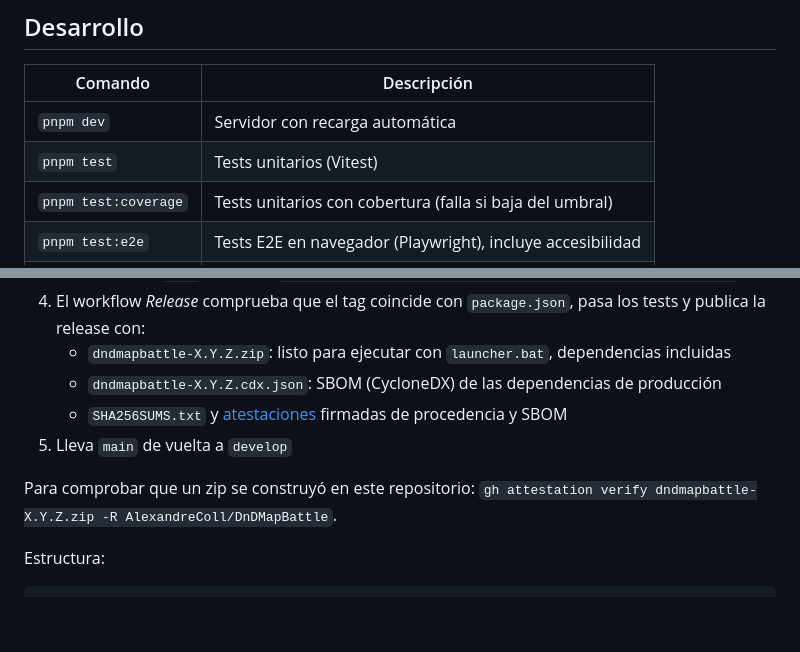
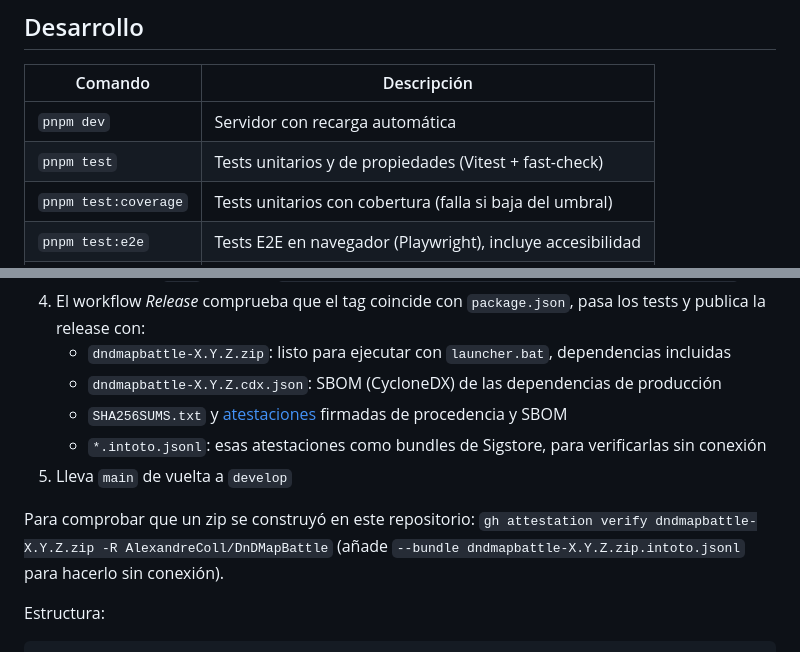
Before and after one commit to AlexandreColl/DnDMapBattle, a Markdown page: README.md, 2 parts joined by grey strips. Drawn GitHub-style; blank space fills up the shorter version.

Commit message:
📝 docs: document property tests and release bundles

```diff
--- a/README.md
+++ b/README.md
@@ -198,7 +198,7 @@ Variables de entorno opcionales:
 | Comando              | Descripción                                                |
 | -------------------- | ---------------------------------------------------------- |
 | `pnpm dev`           | Servidor con recarga automática                            |
-| `pnpm test`          | Tests unitarios (Vitest)                                   |
+| `pnpm test`          | Tests unitarios y de propiedades (Vitest + fast-check)     |
 | `pnpm test:coverage` | Tests unitarios con cobertura (falla si baja del umbral)   |
 | `pnpm test:e2e`      | Tests E2E en navegador (Playwright), incluye accesibilidad |
 | `pnpm lint`          | ESLint                                                     |
@@ -230,9 +230,10 @@ Todos los workflows fijan las Actions por SHA, usan permisos mínimos por trabaj
    - `dndmapbattle-X.Y.Z.zip`: listo para ejecutar con `launcher.bat`, dependencias incluidas
    - `dndmapbattle-X.Y.Z.cdx.json`: SBOM (CycloneDX) de las dependencias de producción
    - `SHA256SUMS.txt` y [atestaciones](https://github.com/AlexandreColl/DnDMapBattle/attestations) firmadas de procedencia y SBOM
+   - `*.intoto.jsonl`: esas atestaciones como bundles de Sigstore, para verificarlas sin conexión
 5. Lleva `main` de vuelta a `develop`
 
-Para comprobar que un zip se construyó en este repositorio: `gh attestation verify dndmapbattle-X.Y.Z.zip -R AlexandreColl/DnDMapBattle`.
+Para comprobar que un zip se construyó en este repositorio: `gh attestation verify dndmapbattle-X.Y.Z.zip -R AlexandreColl/DnDMapBattle` (añade `--bundle dndmapbattle-X.Y.Z.zip.intoto.jsonl` para hacerlo sin conexión).
 
 Estructura:
 
```
Also changed, not shown: CHANGELOG.md (+10 -0 lines).
